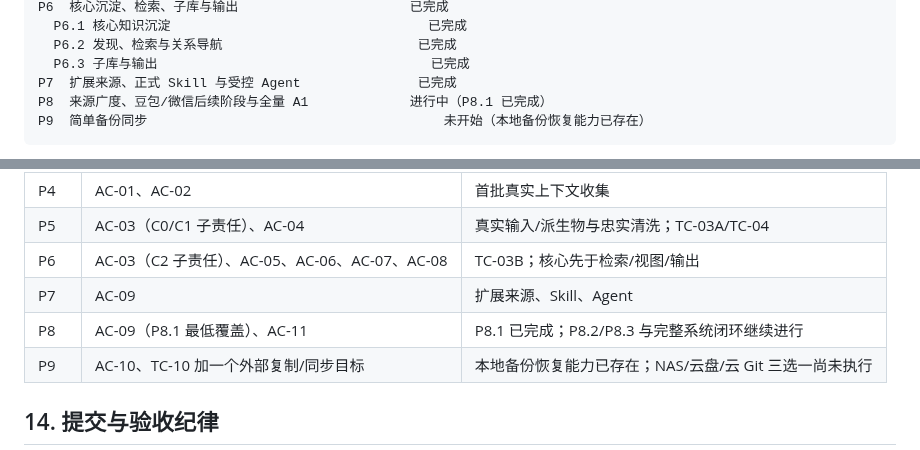
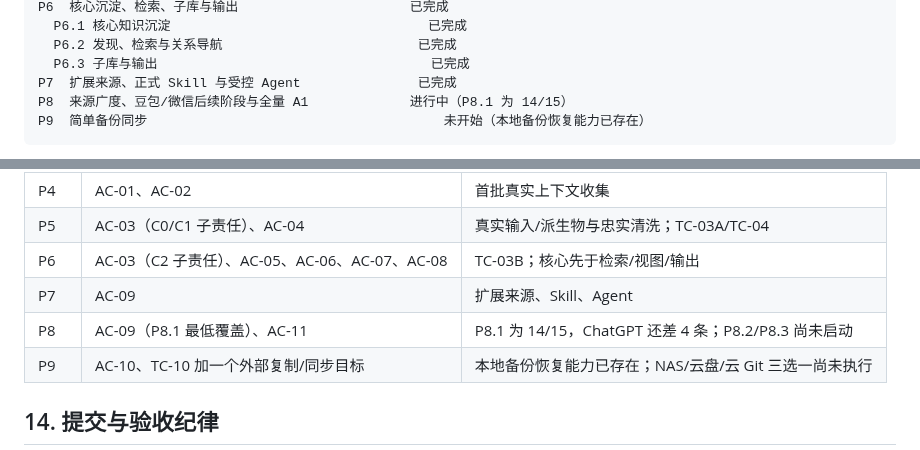
Before and after one commit to jadelaglace/babata, a Markdown page: 00_docs/04_process/04_DEVELOPMENT_PROCESS.md, 2 parts joined by grey strips. Drawn GitHub-style.

````diff
--- a/00_docs/04_process/04_DEVELOPMENT_PROCESS.md
+++ b/00_docs/04_process/04_DEVELOPMENT_PROCESS.md
@@ -40,7 +40,7 @@ P6  核心沉淀、检索、子库与输出                      已完成
   P6.2 发现、检索与关系导航                         已完成
   P6.3 子库与输出                                   已完成
 P7  扩展来源、正式 Skill 与受控 Agent               已完成
-P8  来源广度、豆包/微信后续阶段与全量 A1             进行中（P8.1 已完成）
+P8  来源广度、豆包/微信后续阶段与全量 A1             进行中（P8.1 为 14/15）
 P9  简单备份同步                                      未开始（本地备份恢复能力已存在）
 ```
 
@@ -1094,7 +1093,7 @@ P9 可复用前置，但不代表 P8.1；P9 只差选定并跑通一个外部复
 | P5 | AC-03（C0/C1 子责任）、AC-04 | 真实输入/派生物与忠实清洗；TC-03A/TC-04 |
 | P6 | AC-03（C2 子责任）、AC-05、AC-06、AC-07、AC-08 | TC-03B；核心先于检索/视图/输出 |
 | P7 | AC-09 | 扩展来源、Skill、Agent |
-| P8 | AC-09（P8.1 最低覆盖）、AC-11 | P8.1 已完成；P8.2/P8.3 与完整系统闭环继续进行 |
+| P8 | AC-09（P8.1 最低覆盖）、AC-11 | P8.1 为 14/15，ChatGPT 还差 4 条；P8.2/P8.3 尚未启动 |
 | P9 | AC-10、TC-10 加一个外部复制/同步目标 | 本地备份恢复能力已存在；NAS/云盘/云 Git 三选一尚未执行 |
 
 ## 14. 提交与验收纪律
````
Also changed, not shown: other parts of 00_docs/04_process/04_DEVELOPMENT_PROCESS.md (+20 -21 lines), 00_docs/02_acceptance/02_ACCEPTANCE_CRITERIA.md (+2 -1 lines), README.md (+2 -2 lines).
